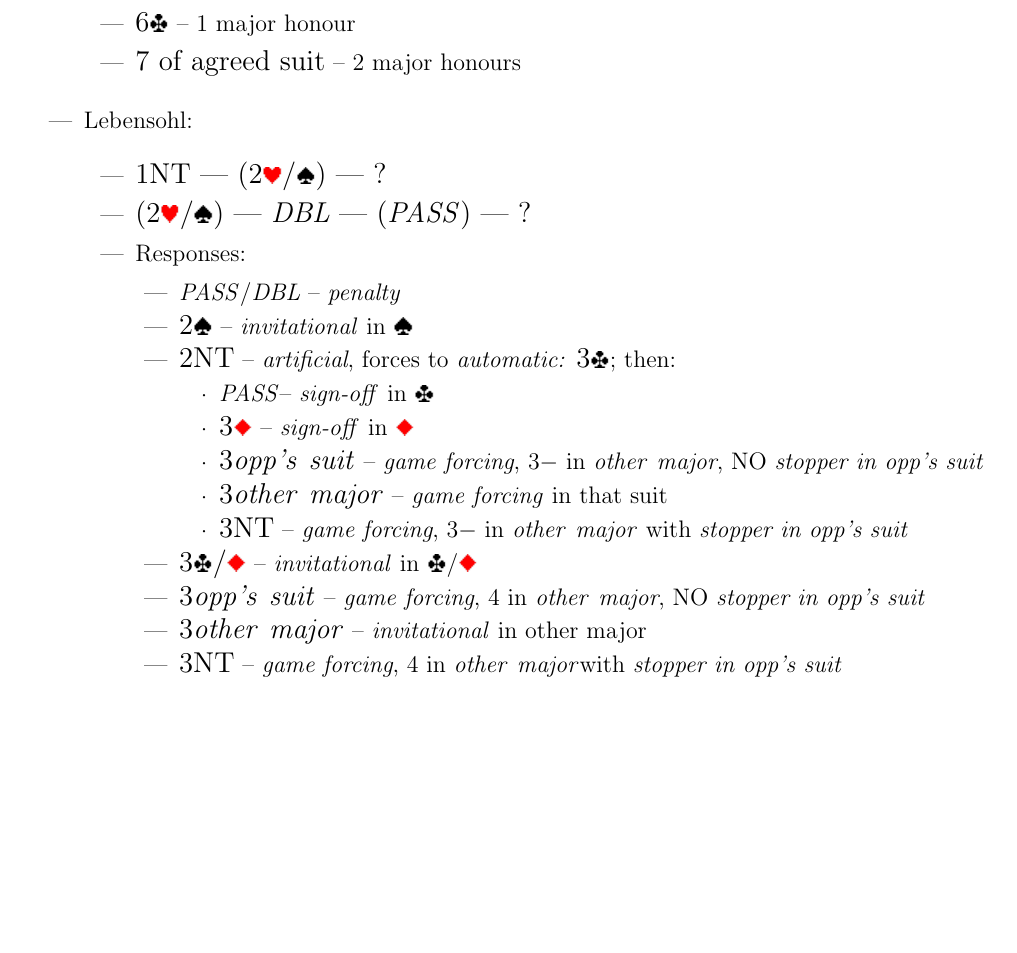
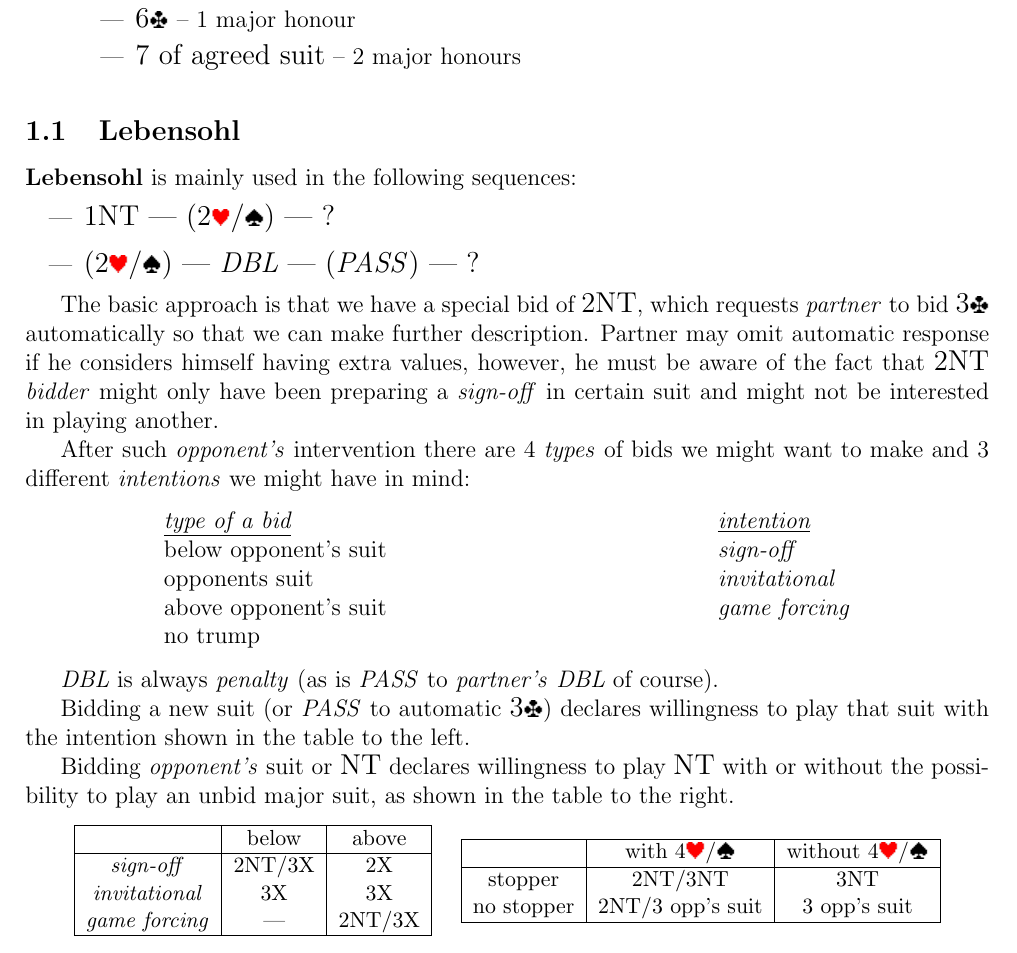
Before and after one commit to Sventimir/two-over-one, a LaTeX document (conventions.tex, which reads style.sty, tex/conventions/lebensohl.tex): part of page 2 of 2, cut so that both start at the same text, the shorter picture padded with empty space. Compiled offline with pdfLaTeX.

Commit message:
Make more precise description of Lebensohl convention.

```diff
--- a/style.sty
+++ b/style.sty
@@ -47,7 +47,7 @@
 \newcommand{\ask}[1]{\emph{asking} for #1}
 \newcommand{\conv}[1]{\textbf{#1}}
 
-\newcommand{\opps}{\emph{opp's\/ suit}}
+\newcommand{\opps}{\emph{opp's suit}}
 \newcommand{\om}{\emph{other\/ major}}
 
 \newcommand{\opn}{\emph{opener}}
--- a/tex/conventions/lebensohl.tex
+++ b/tex/conventions/lebensohl.tex
@@ -1,23 +1,65 @@
-Lebensohl:
+\subsection{Lebensohl}
+\label{subsec:leben}
 
+\conv{Lebensohl} is mainly used in the following sequences:
 \begin{itemize}
   \item \sequence{1\nt\ --- (2\major) --- ?}
   \item \sequence{(2\major) --- \dbl\ --- (\pass) --- ?}
-  \item Responses:
-    \begin{itemize}
-      \item \pass/\dbl\ -- \pen
-      \item \ctr{2\s} -- \inv\ in \s
-      \item \ctr{2\nt} -- \art, forces to \auto{3}{\c}; then:
-        \begin{itemize}
-          \item \pass -- \so\ in \c
-          \item \ctr{3\d} -- \so\ in \d
-          \item \ctr{3\opps} -- \gf, \suit{3-}{} in \om, NO \stopper
-          \item \ctr{3\om} -- \gf\ in that suit
-          \item \ctr{3\nt} -- \gf, \suit{3-}{} in \om\ with \stopper
-        \end{itemize}
-      \item \ctr{3\minor} -- \inv\ in \minor
-      \item \ctr{3\opps} -- \gf, \suit{4}{} in \om, NO \stopper
-      \item \ctr{3\om} -- \inv\ in other major
-      \item \ctr{3\nt} -- \gf, \suit{4}{} in \om with \stopper
-    \end{itemize}
 \end{itemize}
+
+The basic approach is that we have a special bid of \ctr{2\nt}, which requests \emph{partner} to bid \ctr{3\c}
+automatically so that we can make further description. Partner may omit automatic response if he considers himself
+having extra values, however, he must be aware of the fact that \ctr{2\nt} \emph{bidder} might only have been preparing
+a \so\/ in certain suit and might not be interested in playing another.
+
+After such \emph{opponent's} intervention there are 4 \emph{types} of bids we might want to make and 3 different \emph{intentions}
+we might have in mind:
+
+\begin{center}
+  \newcommand{\head}[1]{\emph{\underline{#1}}}
+
+  \begin{tabular}{lll}
+    \head{type of a bid}    & \hspace{5cm}  & \head{intention} \\
+
+    below opponent's suit   &               & \so     \\
+    opponents suit          &               & \inv    \\
+    above opponent's suit   &               & \gf     \\
+    no trump                &               &         \\
+  \end{tabular}
+\end{center}
+
+\dbl\/ is always \pen\/ (as is \pass\/ to \emph{partner's} \dbl\/ of course).
+
+Bidding a new suit (or \pass\/ to automatic \ctr{3\c}) declares willingness to play that suit with the intention shown
+in the table to the left.
+
+Bidding \emph{opponent's} suit or \nt\ declares willingness to play \nt\ with or without the possibility to play an
+unbid major suit, as shown in the table to the right.
+
+\begin{center}
+  \renewcommand{\nt}{NT}
+  \renewcommand{\ctr}[1]{#1}
+  \newcommand{\leben}[1]{\ctr{2\nt}/\ctr{#1}}
+  \newcommand{\direct}[1]{\ctr{#1}}
+  \small
+
+  \begin{tabular}{|c|c|c|}
+    \hline
+          & below               & above               \\
+    \hline
+    \so   & \ctr{2\nt}/\ctr{3X} & \ctr{2X}            \\
+    \inv  & \ctr{3X}            & \ctr{3X}            \\
+    \gf   & ---                 & \ctr{2\nt}/\ctr{3X} \\
+    \hline
+  \end{tabular}
+  \quad
+  \begin{tabular}{|c|c|c|}
+    \hline
+                & with \suit{4}{\major}   & without \suit{4}{\major}  \\
+    \hline
+    stopper    & \leben{3\nt}            & \direct{3\nt}             \\
+    no stopper & \leben{3 opp's suit}    & \direct{3 opp's suit}     \\
+    \hline
+  \end{tabular}
+
+\end{center}
```
Also changed, not shown: conventions.tex (+1 -1 lines).
